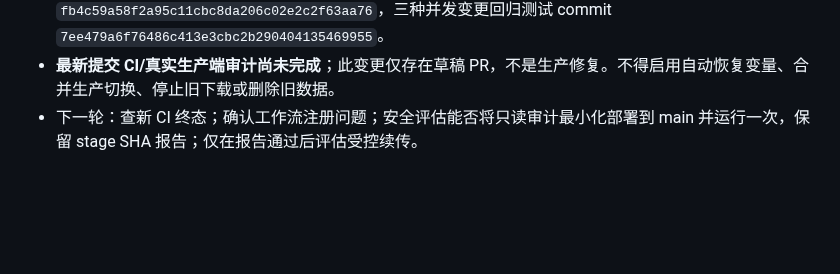
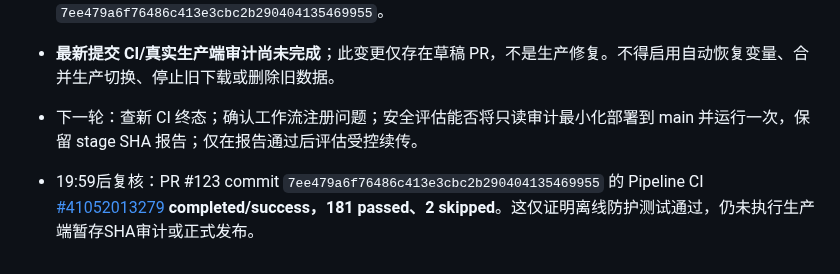
Before and after one commit to magangwwd/ashare-research-infra, a Markdown page: docs/mainboard-baseline-audit-20261028.md, the part around the change. Rendered like a GitHub page; blank space fills up the shorter version.

Commit message:
docs(mainboard): record passing 181-test pointer-race CI and remaining production gate

```diff
--- a/docs/mainboard-baseline-audit-20261028.md
+++ b/docs/mainboard-baseline-audit-20261028.md
@@ -187,3 +187,5 @@
 - 发现 PR #123 的只读审计报告原先直接填写 `pointer_unchanged=true`，但完整 SHA 审计可能持续数小时，审计过程中正式指针可能被其他 Task01 运行更新。已在 PR #123 添加结束时再次核对 pointer 文件 ID、原始字节及旧 manifest 字节的只读门禁，变化即拒绝出具通过报告；代码 commit `fb4c59a58f2a95c11cbc8da206c02e2c2f63aa76`，三种并发变更回归测试 commit `7ee479a6f76486c413e3cbc2b290404135469955`。
 - **最新提交 CI/真实生产端审计尚未完成**；此变更仅存在草稿 PR，不是生产修复。不得启用自动恢复变量、合并生产切换、停止旧下载或删除旧数据。
 - 下一轮：查新 CI 终态；确认工作流注册问题；安全评估能否将只读审计最小化部署到 main 并运行一次，保留 stage SHA 报告；仅在报告通过后评估受控续传。
+
+- 19:59后复核：PR #123 commit `7ee479a6f76486c413e3cbc2b290404135469955` 的 Pipeline CI [#41052013279](https://github.com/magangwwd/ashare-research-infra/actions/runs/41052013279) **completed/success，181 passed、2 skipped**。这仅证明离线防护测试通过，仍未执行生产端暂存SHA审计或正式发布。
```
